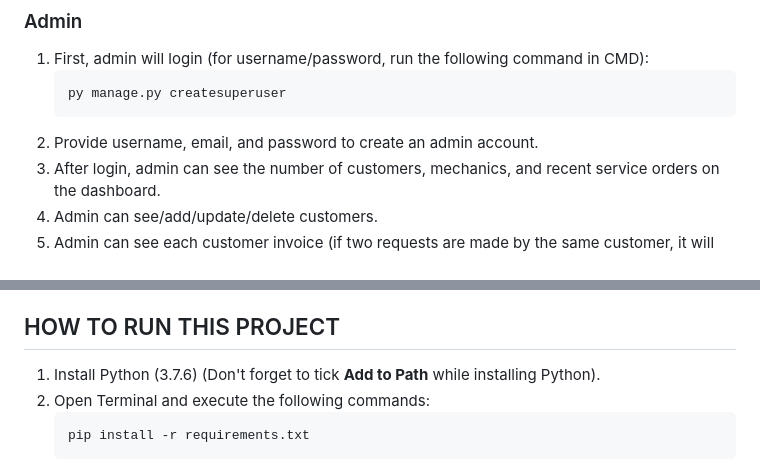
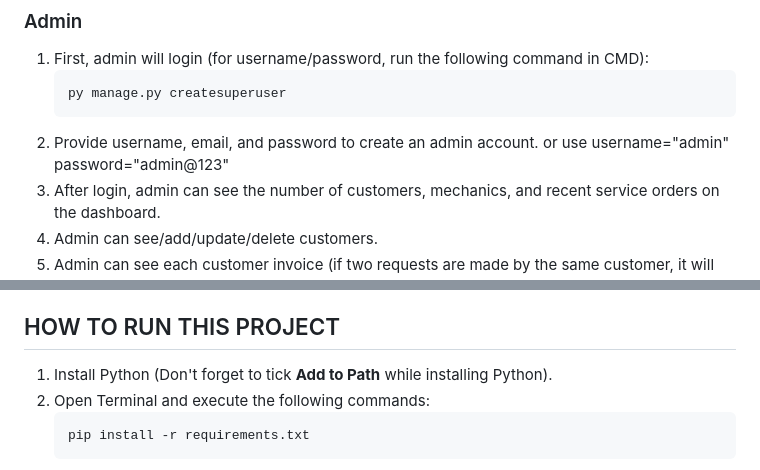
Before and after one commit to Nithishbci/Bike_sevice_management_system, a Markdown page: README.md, 2 parts joined by grey strips. GitHub-like rendering.

````diff
--- a/README.md
+++ b/README.md
@@ -28,6 +28,9 @@
    py manage.py createsuperuser
    ```
 2. Provide username, email, and password to create an admin account.
+or use
+username="admin"
+password="admin@123"
 3. After login, admin can see the number of customers, mechanics, and recent service orders on the dashboard.
 4. Admin can see/add/update/delete customers.
 5. Admin can see each customer invoice (if two requests are made by the same customer, it will show the total sum of both requests).
@@ -45,7 +48,7 @@
 2. If a customer is deleted by admin, their request (Enquiry) will be deleted automatically.
 
 ## HOW TO RUN THIS PROJECT
-1. Install Python (3.7.6) (Don't forget to tick **Add to Path** while installing Python).
+1. Install Python (Don't forget to tick **Add to Path** while installing Python).
 2. Open Terminal and execute the following commands:
    ```
    pip install -r requirements.txt
````
